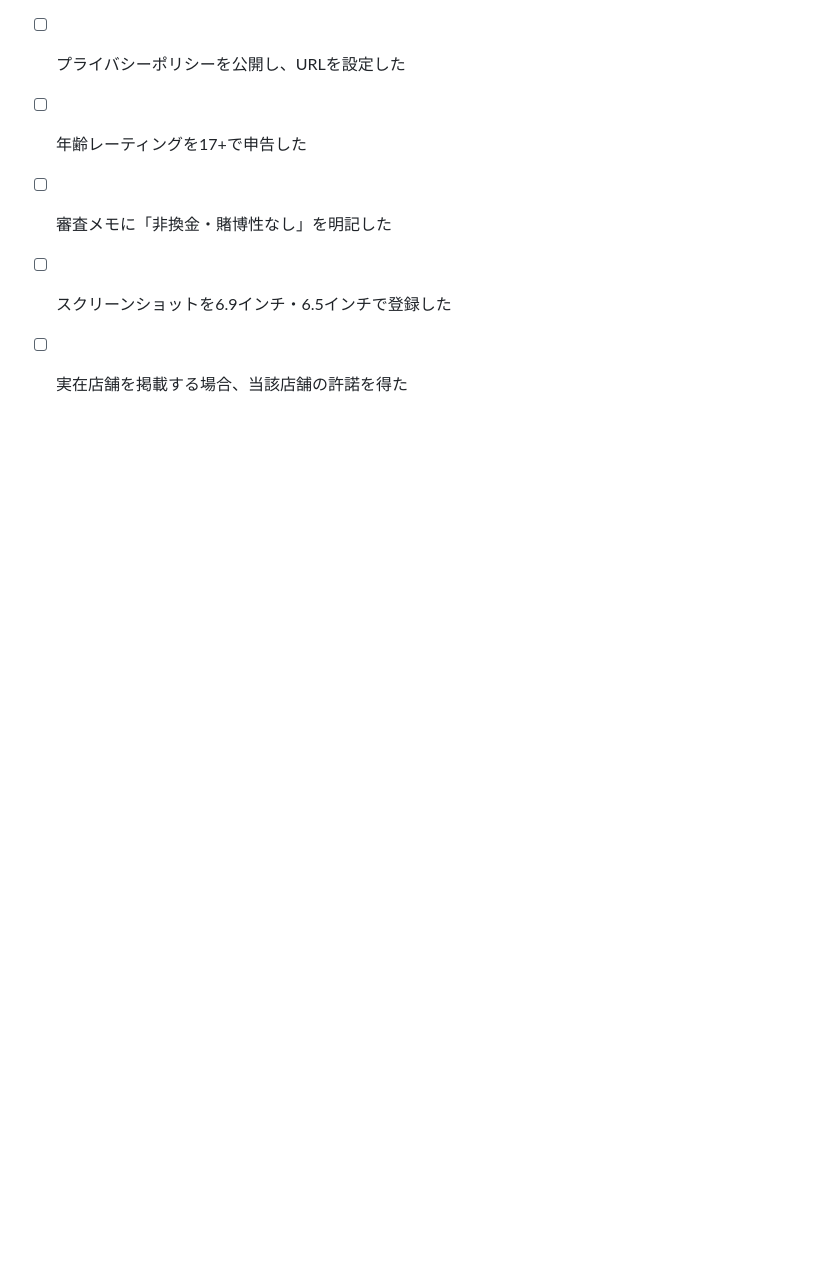
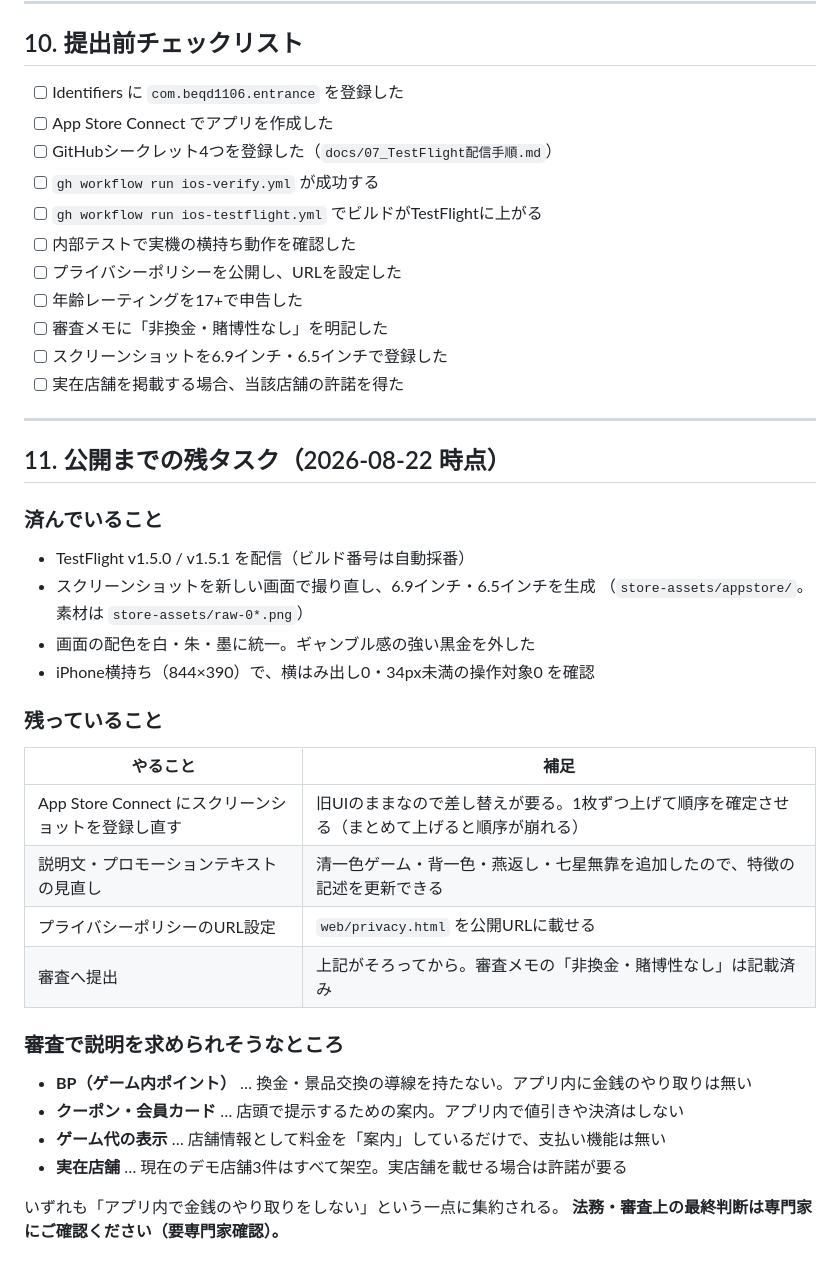
Before and after one commit to beqd1106/entrance, a Markdown page: docs/08_AppStore申請素材.md, the part around the change. Rendered like a GitHub page; blank space fills up the shorter version.

Commit message:
App Store公開の残タスクを、申請素材の資料に書き足す
スクリーンショットを撮り直したこと、まだ残っている作業
（ASCへの登録・説明文の見直し・プライバシーポリシーのURL・審査提出）、
審査で説明を求められそうな点を整理した。

Co-Authored-By: Claude Opus 5 <noreply@anthropic.com>
Claude-Session: https://claude.ai/code/session_01QSXDefPz5BYWuAaC2yU6mj

```diff
--- a/docs/08_AppStore申請素材.md
+++ b/docs/08_AppStore申請素材.md
@@ -241,3 +241,34 @@ store-assets/raw-*.png                      （元画像：956 × 440）
 - [ ] 審査メモに「非換金・賭博性なし」を明記した
 - [ ] スクリーンショットを6.9インチ・6.5インチで登録した
 - [ ] 実在店舗を掲載する場合、当該店舗の許諾を得た
+
+---
+
+## 11. 公開までの残タスク（2026-08-22 時点）
+
+### 済んでいること
+
+- TestFlight v1.5.0 / v1.5.1 を配信（ビルド番号は自動採番）
+- スクリーンショットを新しい画面で撮り直し、6.9インチ・6.5インチを生成
+  （`store-assets/appstore/`。素材は `store-assets/raw-0*.png`）
+- 画面の配色を白・朱・墨に統一。ギャンブル感の強い黒金を外した
+- iPhone横持ち（844×390）で、横はみ出し0・34px未満の操作対象0 を確認
+
+### 残っていること
+
+| やること | 補足 |
+| --- | --- |
+| App Store Connect にスクリーンショットを登録し直す | 旧UIのままなので差し替えが要る。1枚ずつ上げて順序を確定させる（まとめて上げると順序が崩れる） |
+| 説明文・プロモーションテキストの見直し | 清一色ゲーム・背一色・燕返し・七星無靠を追加したので、特徴の記述を更新できる |
+| プライバシーポリシーのURL設定 | `web/privacy.html` を公開URLに載せる |
+| 審査へ提出 | 上記がそろってから。審査メモの「非換金・賭博性なし」は記載済み |
+
+### 審査で説明を求められそうなところ
+
+- **BP（ゲーム内ポイント）** … 換金・景品交換の導線を持たない。アプリ内に金銭のやり取りは無い
+- **クーポン・会員カード** … 店頭で提示するための案内。アプリ内で値引きや決済はしない
+- **ゲーム代の表示** … 店舗情報として料金を「案内」しているだけで、支払い機能は無い
+- **実在店舗** … 現在のデモ店舗3件はすべて架空。実店舗を載せる場合は許諾が要る
+
+いずれも「アプリ内で金銭のやり取りをしない」という一点に集約される。
+**法務・審査上の最終判断は専門家にご確認ください（要専門家確認）。**
```
